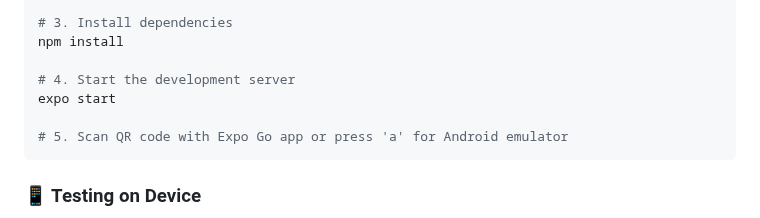
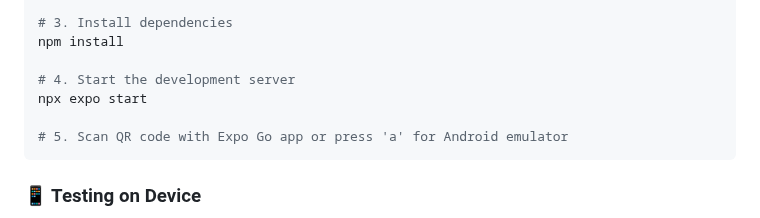
Before and after one commit to EfeKaralar/project_atlas_native, a Markdown page: README.md, the part around the change. GitHub-like rendering.

````diff
--- a/README.md
+++ b/README.md
@@ -48,7 +48,7 @@ cd ProjectAtlas
 npm install
 
 # 4. Start the development server
-expo start
+npx expo start
 
 # 5. Scan QR code with Expo Go app or press 'a' for Android emulator
 ```
````
